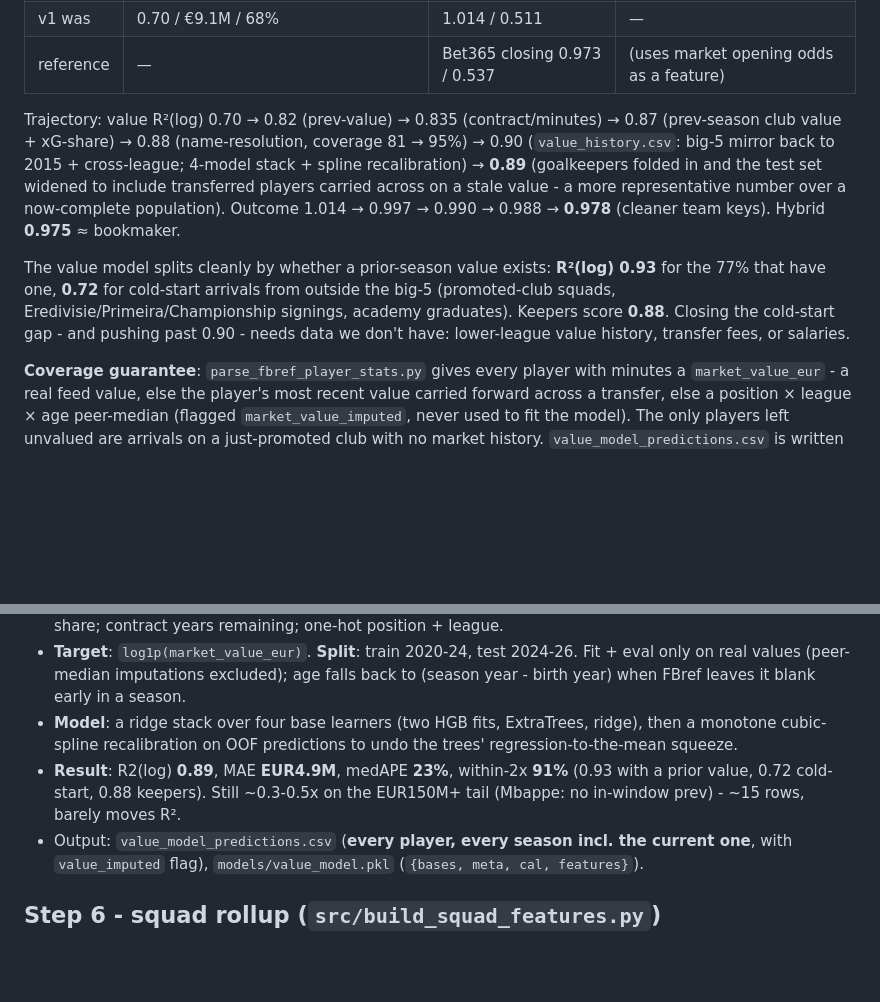
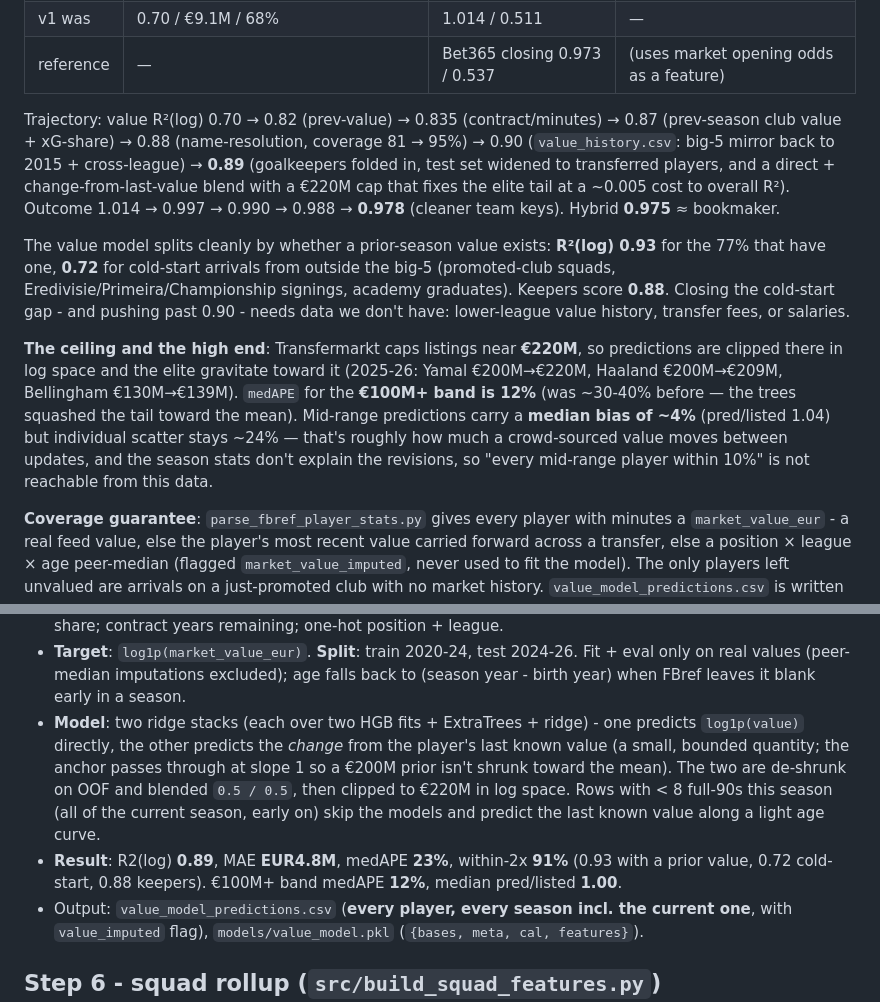
Before and after one commit to vsntll/xValue, a Markdown page: docs/models.md, 2 parts joined by grey strips. GitHub-like rendering; blank space fills up the shorter version.

```diff
--- a/docs/models.md
+++ b/docs/models.md
@@ -10,11 +10,11 @@
 
 Trajectory: value R²(log) 0.70 → 0.82 (prev-value) → 0.835 (contract/minutes) →
 0.87 (prev-season club value + xG-share) → 0.88 (name-resolution, coverage
-81 → 95%) → 0.90 (`value_history.csv`: big-5 mirror back to 2015 + cross-league;
-4-model stack + spline recalibration) → **0.89** (goalkeepers folded in and the
-test set widened to include transferred players carried across on a stale value -
-a more representative number over a now-complete population). Outcome 1.014 →
-0.997 → 0.990 → 0.988 → **0.978** (cleaner team keys). Hybrid **0.975** ≈ bookmaker.
+81 → 95%) → 0.90 (`value_history.csv`: big-5 mirror back to 2015 + cross-league)
+→ **0.89** (goalkeepers folded in, test set widened to transferred players, and a
+direct + change-from-last-value blend with a €220M cap that fixes the elite tail
+at a ~0.005 cost to overall R²). Outcome 1.014 → 0.997 → 0.990 → 0.988 → **0.978**
+(cleaner team keys). Hybrid **0.975** ≈ bookmaker.
 
 The value model splits cleanly by whether a prior-season value exists:
 **R²(log) 0.93** for the 77% that have one, **0.72** for cold-start arrivals from
@@ -22,6 +22,15 @@ outside the big-5 (promoted-club squads, Eredivisie/Primeira/Championship
 signings, academy graduates). Keepers score **0.88**. Closing the cold-start gap -
 and pushing past 0.90 - needs data we don't have: lower-league value history,
 transfer fees, or salaries.
+
+**The ceiling and the high end**: Transfermarkt caps listings near **€220M**, so
+predictions are clipped there in log space and the elite gravitate toward it
+(2025-26: Yamal €200M→€220M, Haaland €200M→€209M, Bellingham €130M→€139M).
+`medAPE` for the **€100M+ band is 12%** (was ~30-40% before — the trees squashed
+the tail toward the mean). Mid-range predictions carry a **median bias of ~4%**
+(pred/listed 1.04) but individual scatter stays ~24% — that's roughly how much a
+crowd-sourced value moves between updates, and the season stats don't explain the
+revisions, so "every mid-range player within 10%" is not reachable from this data.
 
 **Coverage guarantee**: `parse_fbref_player_stats.py` gives every player with
 minutes a `market_value_eur` - a real feed value, else the player's most recent
@@ -59,12 +68,16 @@ Predicts a player's market value from his season + his value history.
 - **Target**: `log1p(market_value_eur)`. **Split**: train 2020-24, test 2024-26.
   Fit + eval only on real values (peer-median imputations excluded); age falls
   back to (season year - birth year) when FBref leaves it blank early in a season.
-- **Model**: a ridge stack over four base learners (two HGB fits, ExtraTrees,
-  ridge), then a monotone cubic-spline recalibration on OOF predictions to undo
-  the trees' regression-to-the-mean squeeze.
-- **Result**: R2(log) **0.89**, MAE **EUR4.9M**, medAPE **23%**, within-2x
-  **91%** (0.93 with a prior value, 0.72 cold-start, 0.88 keepers). Still ~0.3-0.5x
-  on the EUR150M+ tail (Mbappe: no in-window prev) - ~15 rows, barely moves R².
+- **Model**: two ridge stacks (each over two HGB fits + ExtraTrees + ridge) -
+  one predicts `log1p(value)` directly, the other predicts the *change* from the
+  player's last known value (a small, bounded quantity; the anchor passes through
+  at slope 1 so a €200M prior isn't shrunk toward the mean). The two are
+  de-shrunk on OOF and blended `0.5 / 0.5`, then clipped to €220M in log space.
+  Rows with < 8 full-90s this season (all of the current season, early on) skip
+  the models and predict the last known value along a light age curve.
+- **Result**: R2(log) **0.89**, MAE **EUR4.8M**, medAPE **23%**, within-2x
+  **91%** (0.93 with a prior value, 0.72 cold-start, 0.88 keepers). €100M+ band
+  medAPE **12%**, median pred/listed **1.00**.
 - Output: `value_model_predictions.csv` (**every player, every season incl. the
   current one**, with `value_imputed` flag), `models/value_model.pkl`
   (`{bases, meta, cal, features}`).
```
Also changed, not shown: README.md (+6 -6 lines).
